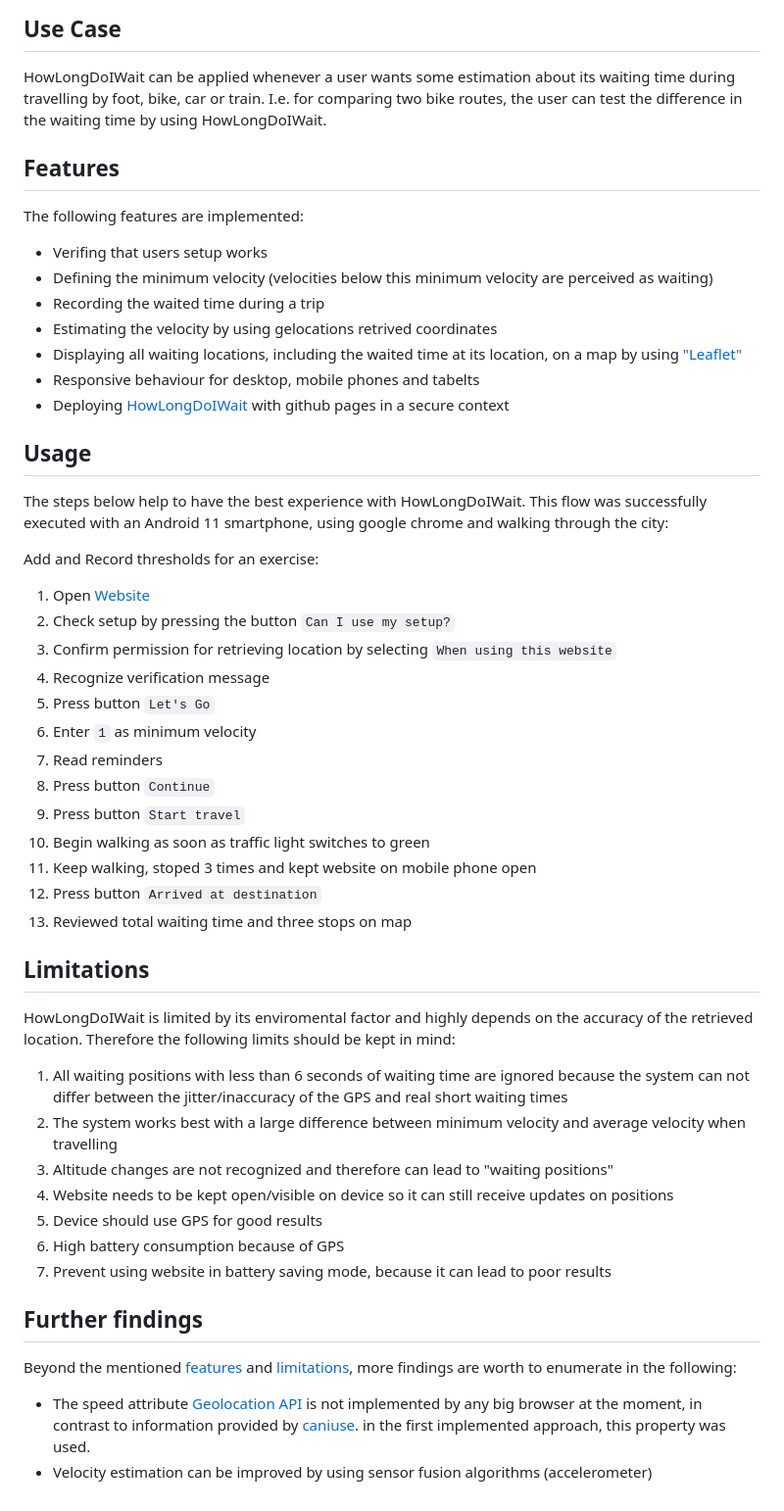
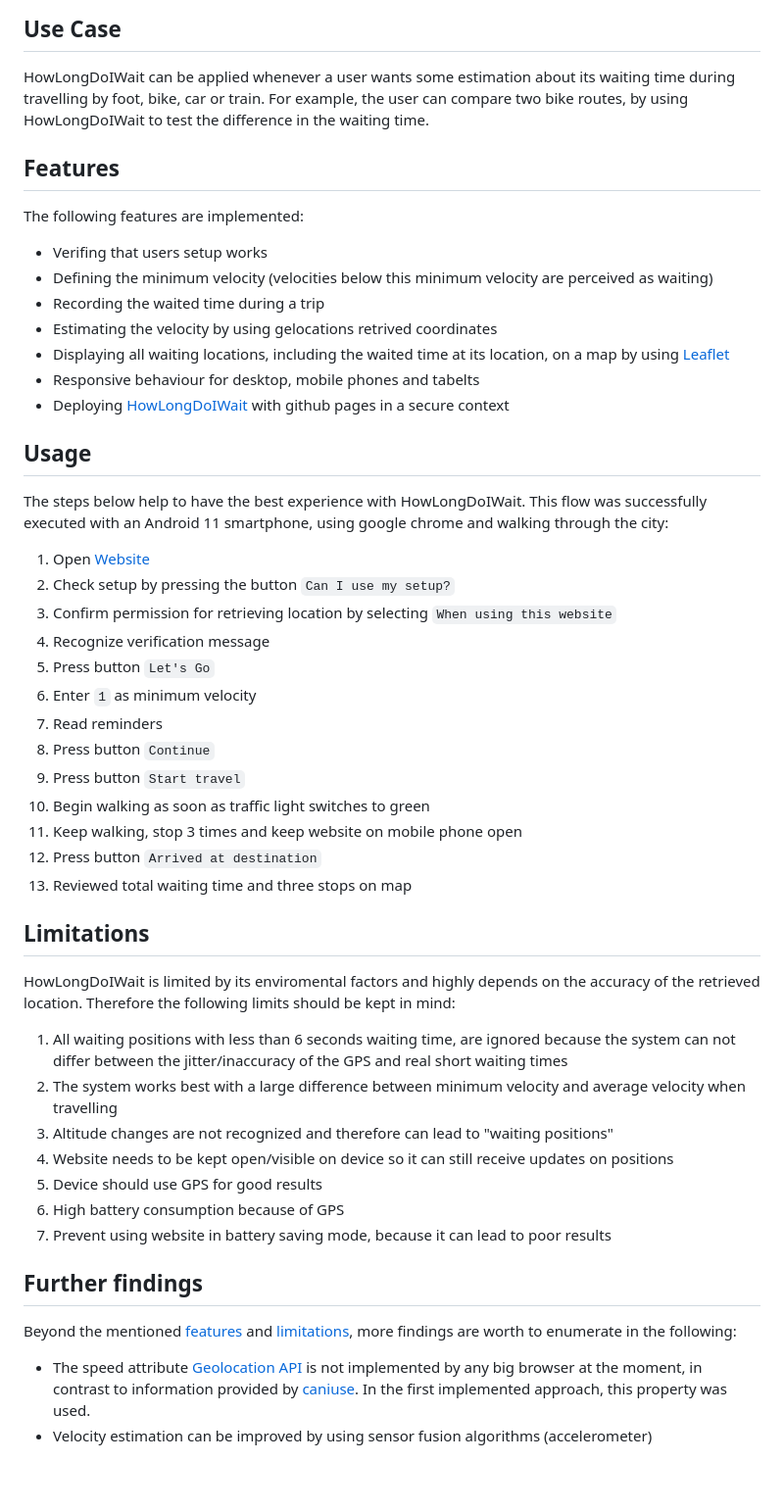
Before and after one commit to rm1718/rm1718.github.io, a Markdown page: README.md, the part around the change. Shown at 98% size. Rendered like a GitHub page; blank space fills up the shorter version.

Commit message:
fixed spelling mistakes in read me

````diff
--- a/README.md
+++ b/README.md
@@ -3,8 +3,8 @@ The main idea of HowLongDoIWait is to estimate the waited time during a trip.
 
 ## Use Case
 HowLongDoIWait can be applied whenever a user wants some estimation about its waiting time during
-travelling by foot, bike, car or train. I.e. for comparing two bike routes, the user can test the difference
-in the waiting time by using HowLongDoIWait.
+travelling by foot, bike, car or train. For example, the user can compare two bike routes, by using
+HowLongDoIWait to test the difference in the waiting time.
 
 ## Features
 The following features are implemented:
@@ -13,7 +13,7 @@ The following features are implemented:
 - Recording the waited time during a trip
 - Estimating the velocity by using gelocations retrived coordinates
 - Displaying all waiting locations, including the waited time at its location, on a map by
-using ["Leaflet"](https://leafletjs.com/index.html)
+using [Leaflet](https://leafletjs.com/index.html)
 - Responsive behaviour for desktop, mobile phones and tabelts
 - Deploying [HowLongDoIWait](https://rm1718.github.io/) with github pages in a secure context
 
@@ -21,7 +21,6 @@ using ["Leaflet"](https://leafletjs.com/index.html)
 The steps below help to have the best experience with HowLongDoIWait. This flow was successfully executed
 with an Android 11 smartphone, using google chrome and walking through the city:
 
-Add and Record thresholds for an exercise:
 1. Open [Website](https://rm1718.github.io/)
 2. Check setup by pressing the button ```Can I use my setup?```
 3. Confirm permission for retrieving location by selecting ```When using this website```
@@ -32,14 +31,14 @@ Add and Record thresholds for an exercise:
 8. Press button ```Continue```
 9. Press button ```Start travel```
 10. Begin walking as soon as traffic light switches to green
-11. Keep walking, stoped 3 times and kept website on mobile phone open
+11. Keep walking, stop 3 times and keep website on mobile phone open
 12. Press button ```Arrived at destination```
 13. Reviewed total waiting time and three stops on map
 
 ## Limitations
-HowLongDoIWait is limited by its enviromental factor and highly depends on the accuracy of the retrieved location. Therefore the following
+HowLongDoIWait is limited by its enviromental factors and highly depends on the accuracy of the retrieved location. Therefore the following
 limits should be kept in mind:
-1. All waiting positions with less than 6 seconds of waiting time are ignored because the
+1. All waiting positions with less than 6 seconds waiting time, are ignored because the
 system can not differ between the jitter/inaccuracy of the GPS and real short waiting times
 2. The system works best with a large difference between minimum velocity and average velocity when travelling
 3. Altitude changes are not recognized and therefore can lead to "waiting positions"
@@ -50,5 +49,5 @@ system can not differ between the jitter/inaccuracy of the GPS and real short wa
 
 ## Further findings
 Beyond the mentioned [features](#features) and [limitations](#limitations), more findings are worth to enumerate in the following:
-- The speed attribute [Geolocation API](https://developer.mozilla.org/en-US/docs/Web/API/GeolocationCoordinates/speed) is not implemented by any big browser at the moment, in contrast to information provided by [caniuse](https://caniuse.com/?search=speed). in the first implemented approach, this property was used.
+- The speed attribute [Geolocation API](https://developer.mozilla.org/en-US/docs/Web/API/GeolocationCoordinates/speed) is not implemented by any big browser at the moment, in contrast to information provided by [caniuse](https://caniuse.com/?search=speed). In the first implemented approach, this property was used.
 - Velocity estimation can be improved by using sensor fusion algorithms (accelerometer)
````
